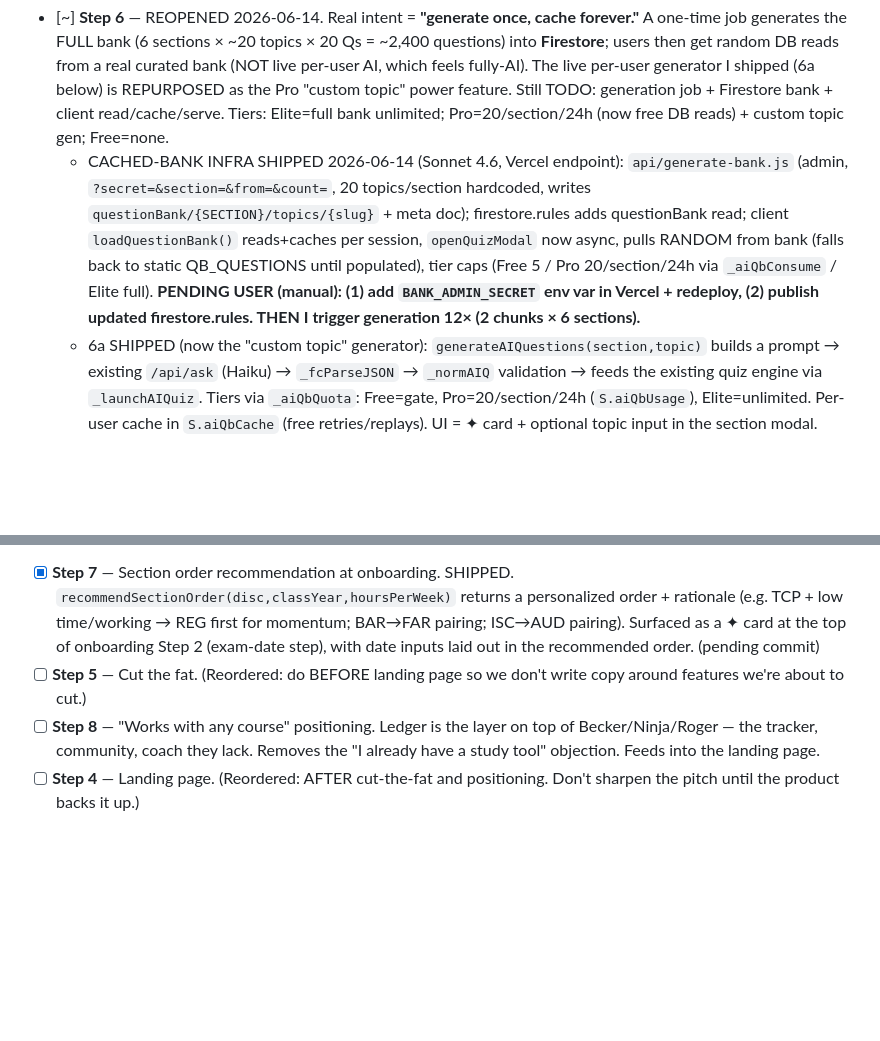
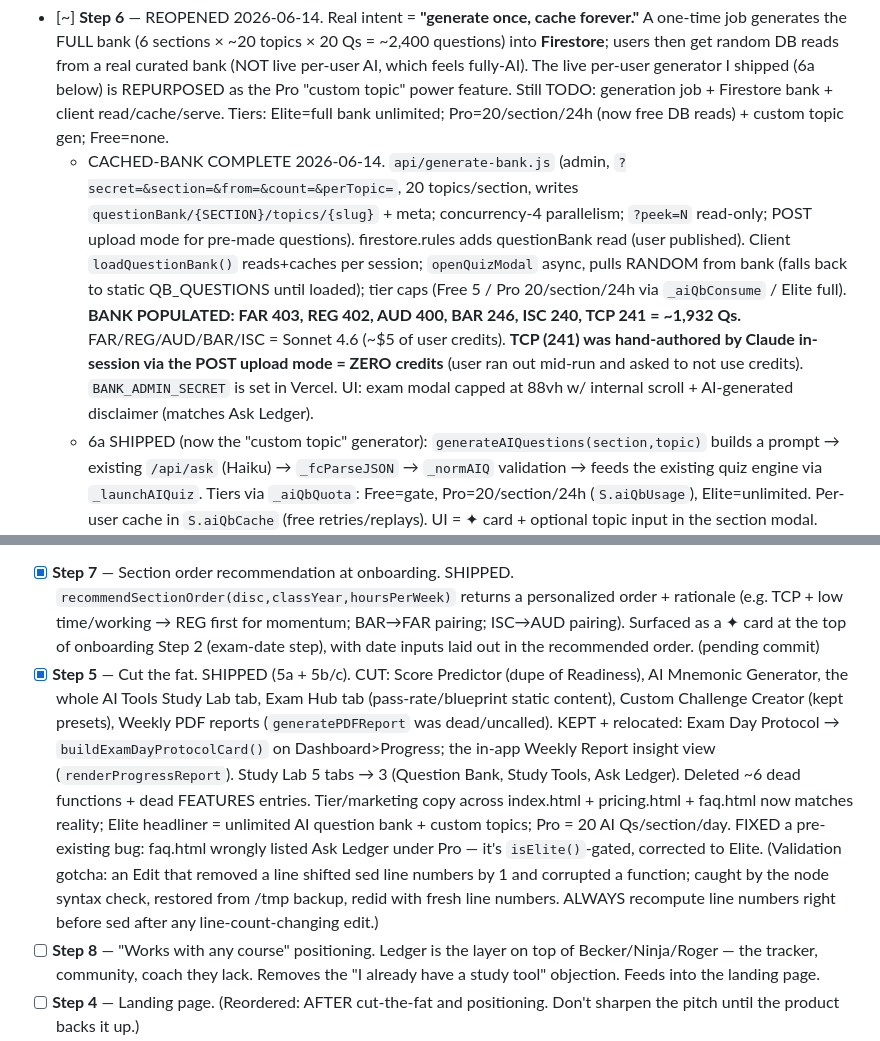
Before and after one commit to eashmore1/Ledger, a Markdown page: BluePrints/SOCIAL_DM_PLAN.md, 2 parts joined by grey strips. Drawn GitHub-style; blank space fills up the shorter version.

Commit message:
docs: mark Step 6 question bank complete (~1,932 questions)
Co-Authored-By: Claude Opus 4.8 <noreply@anthropic.com>

```diff
--- a/BluePrints/SOCIAL_DM_PLAN.md
+++ b/BluePrints/SOCIAL_DM_PLAN.md
@@ -8,7 +8,7 @@ Persist any changes here so the plan survives future clears.
 - [x] **Step 2** — Readiness + burnout detection. `buildBurnoutCheckIn()` compares this week's hours/sessions/active-days vs a 3-week baseline; gentle "Just checking in" (pulling back) or "You've been going hard" (10+ day streak / overwork) card on the dashboard. Dismissible with 7-day back-off. Never alarm-styled. (pending commit)
 - [x] **Step 3** — Blocked days / adjustable study plan. In the Elite AI Study Plan: tap any upcoming day → "Can't study this day"; `rebalanceStudyPlan()` redistributes those hours across remaining study days (weighted by each day's `baseHours`, capped 8h) so the user never falls behind. Blocked days render ✈️ "Off", reopenable. Header shows "✈️ N days off". Works on pre-existing plans via baseHours/isStudyBase fallbacks. (pending commit)
 - [~] **Step 6** — REOPENED 2026-06-14. Real intent = **"generate once, cache forever."** A one-time job generates the FULL bank (6 sections × ~20 topics × 20 Qs = ~2,400 questions) into **Firestore**; users then get random DB reads from a real curated bank (NOT live per-user AI, which feels fully-AI). The live per-user generator I shipped (6a below) is REPURPOSED as the Pro "custom topic" power feature. Still TODO: generation job + Firestore bank + client read/cache/serve. Tiers: Elite=full bank unlimited; Pro=20/section/24h (now free DB reads) + custom topic gen; Free=none.
-  - CACHED-BANK INFRA SHIPPED 2026-06-14 (Sonnet 4.6, Vercel endpoint): `api/generate-bank.js` (admin, `?secret=&section=&from=&count=`, 20 topics/section hardcoded, writes `questionBank/{SECTION}/topics/{slug}` + meta doc); firestore.rules adds questionBank read; client `loadQuestionBank()` reads+caches per session, `openQuizModal` now async, pulls RANDOM from bank (falls back to static QB_QUESTIONS until populated), tier caps (Free 5 / Pro 20/section/24h via `_aiQbConsume` / Elite full). **PENDING USER (manual): (1) add `BANK_ADMIN_SECRET` env var in Vercel + redeploy, (2) publish updated firestore.rules. THEN I trigger generation 12× (2 chunks × 6 sections).**
+  - CACHED-BANK COMPLETE 2026-06-14. `api/generate-bank.js` (admin, `?secret=&section=&from=&count=&perTopic=`, 20 topics/section, writes `questionBank/{SECTION}/topics/{slug}` + meta; concurrency-4 parallelism; `?peek=N` read-only; POST upload mode for pre-made questions). firestore.rules adds questionBank read (user published). Client `loadQuestionBank()` reads+caches per session; `openQuizModal` async, pulls RANDOM from bank (falls back to static QB_QUESTIONS until loaded); tier caps (Free 5 / Pro 20/section/24h via `_aiQbConsume` / Elite full). **BANK POPULATED: FAR 403, REG 402, AUD 400, BAR 246, ISC 240, TCP 241 = ~1,932 Qs.** FAR/REG/AUD/BAR/ISC = Sonnet 4.6 (~$5 of user credits). **TCP (241) was hand-authored by Claude in-session via the POST upload mode = ZERO credits** (user ran out mid-run and asked to not use credits). `BANK_ADMIN_SECRET` is set in Vercel. UI: exam modal capped at 88vh w/ internal scroll + AI-generated disclaimer (matches Ask Ledger).
   - 6a SHIPPED (now the "custom topic" generator): `generateAIQuestions(section,topic)` builds a prompt → existing `/api/ask` (Haiku) → `_fcParseJSON` → `_normAIQ` validation → feeds the existing quiz engine via `_launchAIQuiz`. Tiers via `_aiQbQuota`: Free=gate, Pro=20/section/24h (`S.aiQbUsage`), Elite=unlimited. Per-user cache in `S.aiQbCache` (free retries/replays). UI = ✦ card + optional topic input in the section modal. Verified live: API returns valid parseable question JSON. NOTE: shared Firestore "cached bank" deferred (6b) — per-user cache is fine at current scale + Haiku cost; revisit if usage grows. Server-side quota enforcement also deferred (client-side + ask.js 30/hr limiter for now). DECIDED design was:
   - **Cached bank**: one-time AI generation, stored in Firestore, free to serve from cache.
   - **Elite**: full cached bank, unlimited.
@@ -16,7 +16,7 @@ Persist any changes here so the plan survives future clears.
   - **Free**: no AI bank.
   - Reuses the working /api/ask Anthropic endpoint (or a sibling /api/generate-questions).
 - [x] **Step 7** — Section order recommendation at onboarding. SHIPPED. `recommendSectionOrder(disc,classYear,hoursPerWeek)` returns a personalized order + rationale (e.g. TCP + low time/working → REG first for momentum; BAR→FAR pairing; ISC→AUD pairing). Surfaced as a ✦ card at the top of onboarding Step 2 (exam-date step), with date inputs laid out in the recommended order. (pending commit)
-- [ ] **Step 5** — Cut the fat. (Reordered: do BEFORE landing page so we don't write copy around features we're about to cut.)
+- [x] **Step 5** — Cut the fat. SHIPPED (5a + 5b/c). CUT: Score Predictor (dupe of Readiness), AI Mnemonic Generator, the whole AI Tools Study Lab tab, Exam Hub tab (pass-rate/blueprint static content), Custom Challenge Creator (kept presets), Weekly PDF reports (`generatePDFReport` was dead/uncalled). KEPT + relocated: Exam Day Protocol → `buildExamDayProtocolCard()` on Dashboard>Progress; the in-app Weekly Report insight view (`renderProgressReport`). Study Lab 5 tabs → 3 (Question Bank, Study Tools, Ask Ledger). Deleted ~6 dead functions + dead FEATURES entries. Tier/marketing copy across index.html + pricing.html + faq.html now matches reality; Elite headliner = unlimited AI question bank + custom topics; Pro = 20 AI Qs/section/day. FIXED a pre-existing bug: faq.html wrongly listed Ask Ledger under Pro — it's `isElite()`-gated, corrected to Elite. (Validation gotcha: an Edit that removed a line shifted sed line numbers by 1 and corrupted a function; caught by the node syntax check, restored from /tmp backup, redid with fresh line numbers. ALWAYS recompute line numbers right before sed after any line-count-changing edit.)
 - [ ] **Step 8** — "Works with any course" positioning. Ledger is the layer on top of Becker/Ninja/Roger — the tracker, community, coach they lack. Removes the "I already have a study tool" objection. Feeds into the landing page.
 - [ ] **Step 4** — Landing page. (Reordered: AFTER cut-the-fat and positioning. Don't sharpen the pitch until the product backs it up.)
 - (no Step 9 — confirmed by user there never was one)
```
